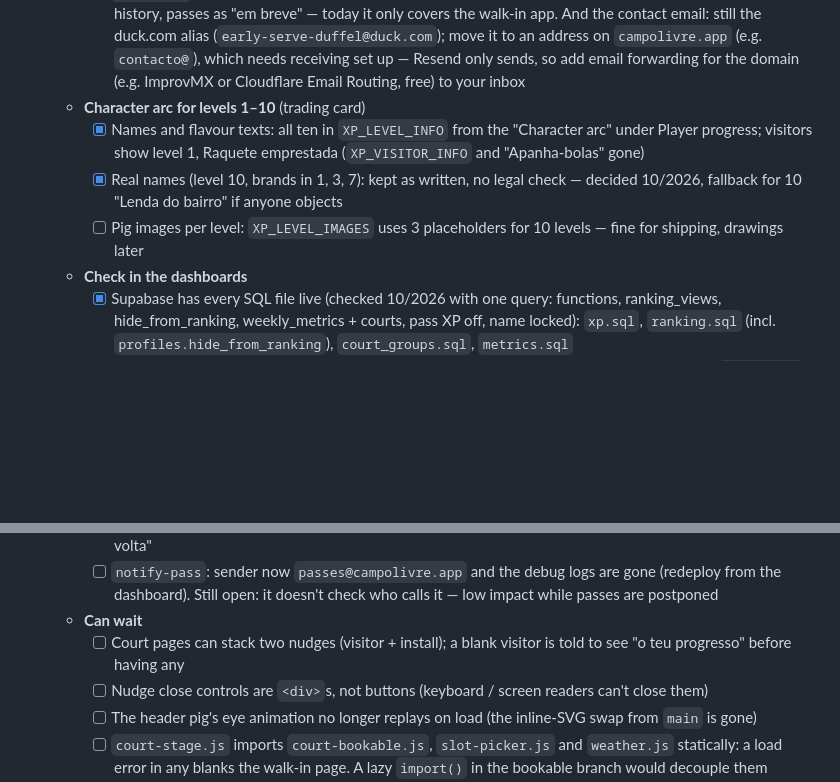
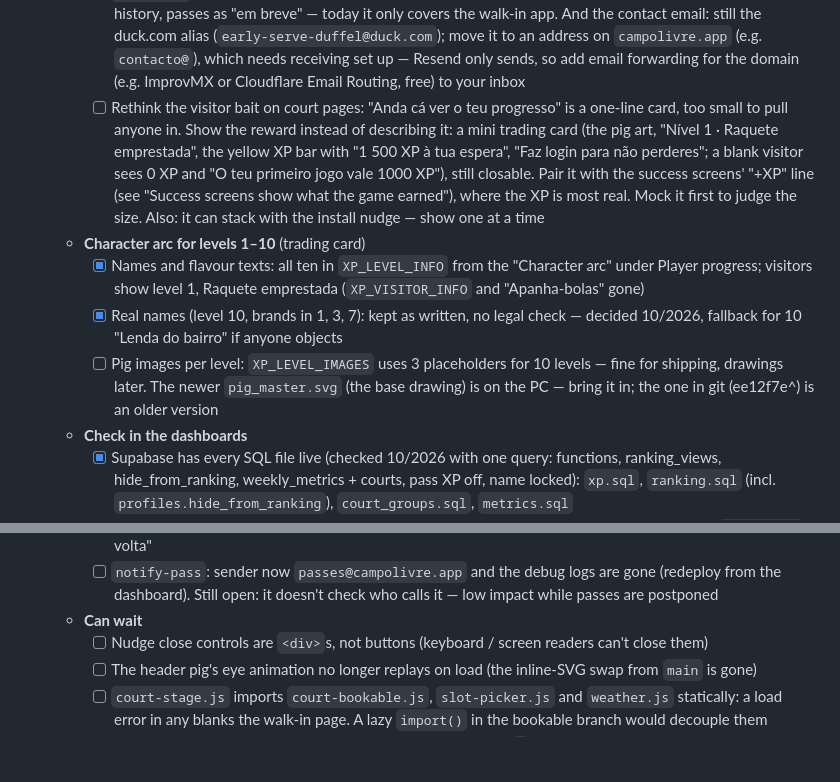
Before and after one commit to mmonteiro-1/publiccourt, a Markdown page: CLAUDE.md, 2 parts joined by grey strips. Drawn GitHub-style; blank space fills up the shorter version.

Commit message:
Todos: visitor bait rethink, pig master on the PC
Co-Authored-By: Claude Opus 5.5 <noreply@anthropic.com>

```diff
--- a/CLAUDE.md
+++ b/CLAUDE.md
@@ -620,10 +620,11 @@ Sessions are kept alive indefinitely for active users. Supabase auto-refreshes t
     - [x] Bought `campolivre.app` (Vercel, €9.99) — see "Resend" under Backend Services. Buy a domain (~€10–20/yr, Vercel → Domains, so its DNS lives in Vercel), verify it in Resend (paste its DNS records into Vercel), create a Resend API key, and set the SMTP to Resend. Supabase's built-in email is a test service: a few emails per hour, and it may only deliver to the project team's addresses — public registration breaks on it. Needs a domain verified in Resend (DNS records), then Supabase → Authentication → SMTP Settings: host `smtp.resend.com`, port 465, user `resend`, password a Resend API key, sender on the verified domain (e.g. `Campo Livre <entrar@…>`). Then raise the auth email rate limit (Authentication → Rate Limits). The same verified domain unblocks `notify-pass` (its `from` is still the sandbox `onboarding@resend.dev`, see "Email notifications currently broken")
     - [ ] Supabase URLs to the real ones: Authentication → URL Configuration → Site URL to the production address (`https://publiccourt.vercel.app`, or the custom domain if one comes with the Resend domain), and the Redirect URLs to match (keep `localhost` / LAN for development). Login no longer redirects, but the Site URL still appears in auth emails and any future link
     - [ ] `info.html`: describe what ships — login by code, the profile (progress, ranking, Meus jogos), the visitor history, passes as "em breve" — today it only covers the walk-in app. And the contact email: still the duck.com alias (`early-serve-duffel@duck.com`); move it to an address on `campolivre.app` (e.g. `contacto@`), which needs receiving set up — Resend only sends, so add email forwarding for the domain (e.g. ImprovMX or Cloudflare Email Routing, free) to your inbox
+    - [ ] Rethink the visitor bait on court pages: "Anda cá ver o teu progresso" is a one-line card, too small to pull anyone in. Show the reward instead of describing it: a mini trading card (the pig art, "Nível 1 · Raquete emprestada", the yellow XP bar with "1 500 XP à tua espera", "Faz login para não perderes"; a blank visitor sees 0 XP and "O teu primeiro jogo vale 1000 XP"), still closable. Pair it with the success screens' "+XP" line (see "Success screens show what the game earned"), where the XP is most real. Mock it first to judge the size. Also: it can stack with the install nudge — show one at a time
   - **Character arc for levels 1–10** (trading card)
     - [x] Names and flavour texts: all ten in `XP_LEVEL_INFO` from the "Character arc" under Player progress; visitors show level 1, Raquete emprestada (`XP_VISITOR_INFO` and "Apanha-bolas" gone)
     - [x] Real names (level 10, brands in 1, 3, 7): kept as written, no legal check — decided 10/2026, fallback for 10 "Lenda do bairro" if anyone objects
-    - [ ] Pig images per level: `XP_LEVEL_IMAGES` uses 3 placeholders for 10 levels — fine for shipping, drawings later
+    - [ ] Pig images per level: `XP_LEVEL_IMAGES` uses 3 placeholders for 10 levels — fine for shipping, drawings later. The newer `pig_master.svg` (the base drawing) is on the PC — bring it in; the one in git (ee12f7e^) is an older version
   - **Check in the dashboards**
     - [x] Supabase has every SQL file live (checked 10/2026 with one query: functions, ranking_views, hide_from_ranking, weekly_metrics + courts, pass XP off, name locked): `xp.sql`, `ranking.sql` (incl. `profiles.hide_from_ranking`), `court_groups.sql`, `metrics.sql`
     - [x] Email templates "Magic Link" and "Confirm signup" (brand-new emails get the second): show `{{ .Token }}`, no link, in Portuguese — login breaks without the code in the email
@@ -634,7 +635,6 @@ Sessions are kept alive indefinitely for active users. Supabase auto-refreshes t
     - [ ] Leaving onboarding halfway: logged in with no `profiles` row — "jogador" on court pages, `player_name` null on walk-ins, out of the ranking, and `hasLoggedIn` already set so the next login says "Bom tê-lo de volta"
     - [ ] `notify-pass`: sender now `passes@campolivre.app` and the debug logs are gone (redeploy from the dashboard). Still open: it doesn't check who calls it — low impact while passes are postponed
   - **Can wait**
-    - [ ] Court pages can stack two nudges (visitor + install); a blank visitor is told to see "o teu progresso" before having any
     - [ ] Nudge close controls are `<div>`s, not buttons (keyboard / screen readers can't close them)
     - [ ] The header pig's eye animation no longer replays on load (the inline-SVG swap from `main` is gone)
     - [ ] `court-stage.js` imports `court-bookable.js`, `slot-picker.js` and `weather.js` statically: a load error in any blanks the walk-in page. A lazy `import()` in the bookable branch would decouple them
```
